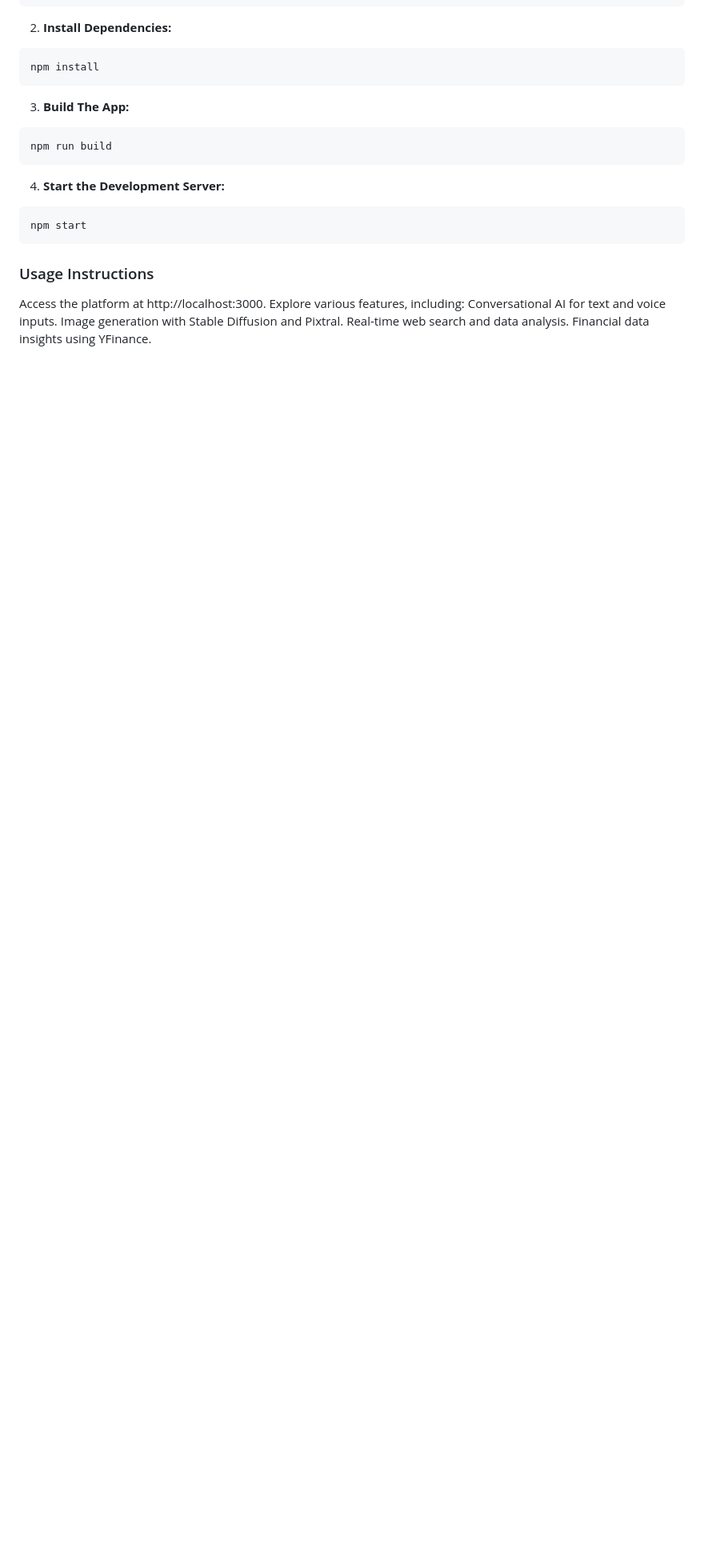
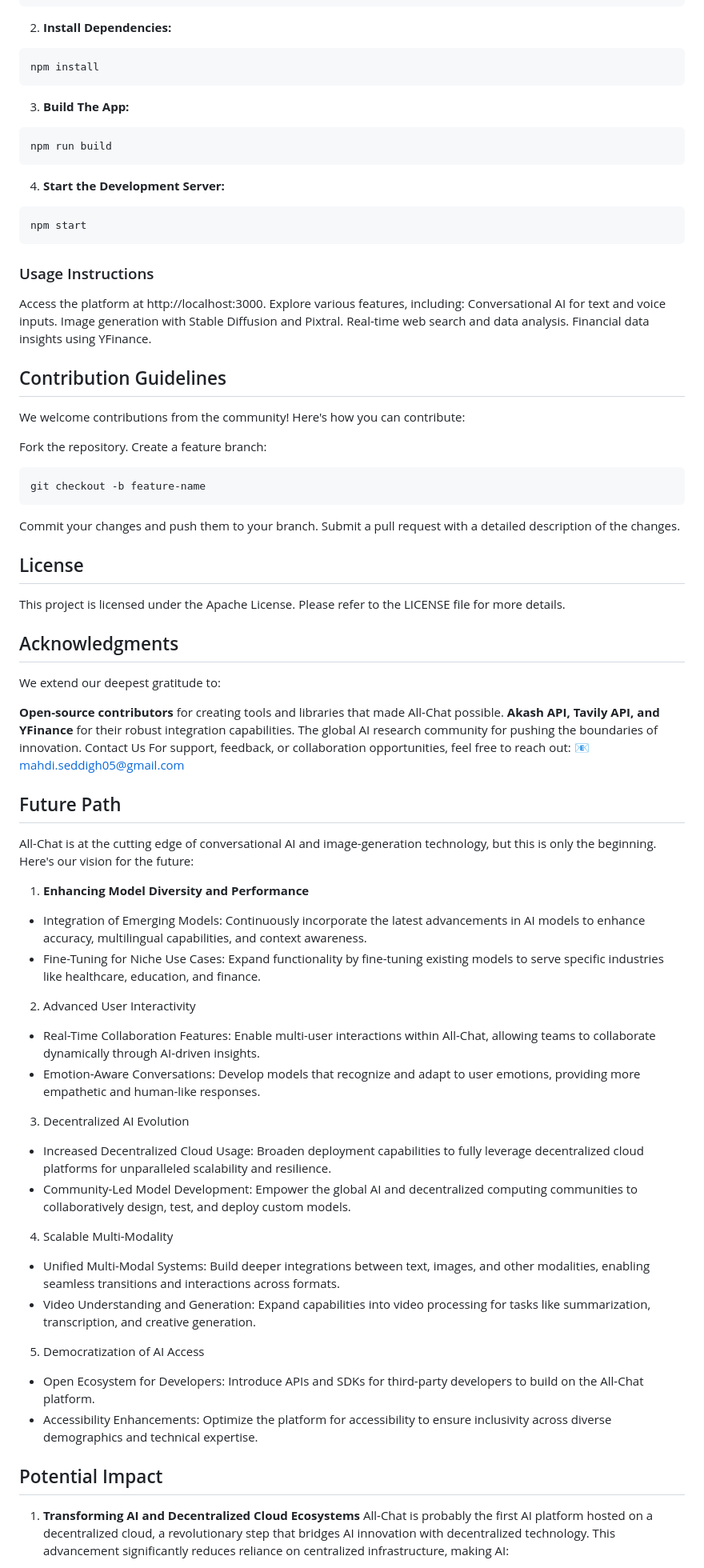
Before and after one commit to Mhdaw/All-chat, a Markdown page: README.md, the part around the change printed below. Shown: that part at 80% size. GitHub-like rendering; blank space fills up the shorter version.

````diff
--- a/README.md
+++ b/README.md
@@ -119,3 +119,52 @@ Conversational AI for text and voice inputs.
 Image generation with Stable Diffusion and Pixtral.
 Real-time web search and data analysis.
 Financial data insights using YFinance.
+
+
+## Contribution Guidelines
+We welcome contributions from the community! Here's how you can contribute:
+
+Fork the repository.
+Create a feature branch:
+```
+git checkout -b feature-name
+```
+Commit your changes and push them to your branch.
+Submit a pull request with a detailed description of the changes.
+
+## License
+This project is licensed under the Apache License. Please refer to the LICENSE file for more details.
+
+## Acknowledgments
+We extend our deepest gratitude to:
+
+**Open-source contributors** for creating tools and libraries that made All-Chat possible.
+**Akash API, Tavily API, and YFinance** for their robust integration capabilities.
+The global AI research community for pushing the boundaries of innovation.
+Contact Us
+For support, feedback, or collaboration opportunities, feel free to reach out:
+📧 mahdi.seddigh05@gmail.com
+
+
+## Future Path
+All-Chat is at the cutting edge of conversational AI and image-generation technology, but this is only the beginning. Here's our vision for the future:
+
+1. **Enhancing Model Diversity and Performance**
+- Integration of Emerging Models: Continuously incorporate the latest advancements in AI models to enhance accuracy, multilingual capabilities, and context awareness.
+- Fine-Tuning for Niche Use Cases: Expand functionality by fine-tuning existing models to serve specific industries like healthcare, education, and finance.
+2. Advanced User Interactivity
+- Real-Time Collaboration Features: Enable multi-user interactions within All-Chat, allowing teams to collaborate dynamically through AI-driven insights.
+- Emotion-Aware Conversations: Develop models that recognize and adapt to user emotions, providing more empathetic and human-like responses.
+3. Decentralized AI Evolution
+- Increased Decentralized Cloud Usage: Broaden deployment capabilities to fully leverage decentralized cloud platforms for unparalleled scalability and resilience.
+- Community-Led Model Development: Empower the global AI and decentralized computing communities to collaboratively design, test, and deploy custom models.
+4. Scalable Multi-Modality
+- Unified Multi-Modal Systems: Build deeper integrations between text, images, and other modalities, enabling seamless transitions and interactions across formats.
+- Video Understanding and Generation: Expand capabilities into video processing for tasks like summarization, transcription, and creative generation.
+5. Democratization of AI Access
+- Open Ecosystem for Developers: Introduce APIs and SDKs for third-party developers to build on the All-Chat platform.
+- Accessibility Enhancements: Optimize the platform for accessibility to ensure inclusivity across diverse demographics and technical expertise.
+## Potential Impact
+1. **Transforming AI and Decentralized Cloud Ecosystems**
+All-Chat is probably the first AI platform hosted on a decentralized cloud, a revolutionary step that bridges AI innovation with decentralized technology. This advancement significantly reduces reliance on centralized infrastructure, making AI:
+
````
Also changed, not shown: other parts of README.md (+20 -0 lines).
